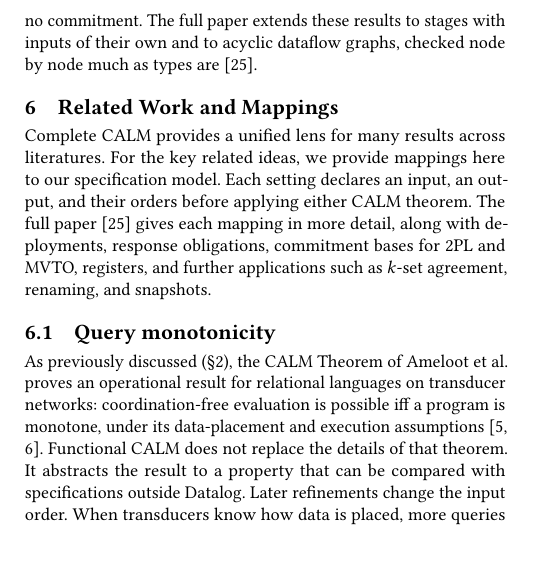
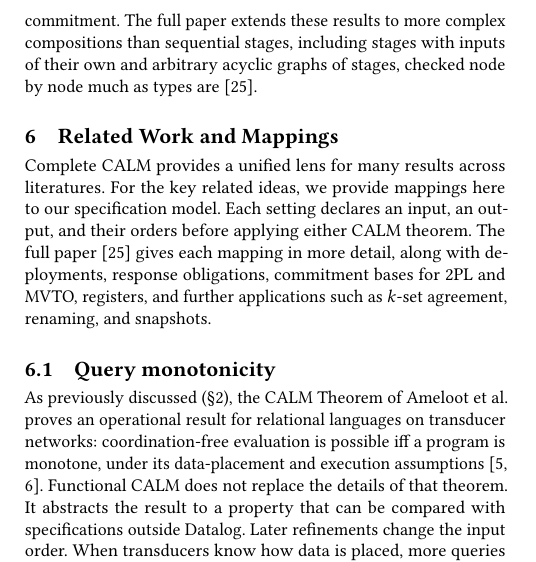
Before and after one commit to jhellerstein/coord-criterion, a LaTeX document (cidr.tex): part of one column of page 10 of 13, cut so that both start at the same text, the shorter picture padded with empty space. Compiled offline with pdfLaTeX.

Commit message:
minor wording

```diff
--- a/cidr.tex
+++ b/cidr.tex
@@ -1504,8 +1504,9 @@ state of $\Spec_1$.  \fullproof
 The theorem holds whatever basis $\Spec_1$ uses, and a proper pipeline is
 itself a guard for a further stage.  Locks in
 the key-value store would be pure overhead: by (1), the store restricted to
-logs needs no commitment.  The full paper extends these results to
-stages with inputs of their own and to acyclic dataflow graphs, checked node
+logs needs no commitment.  The full paper extends these results to more complex
+compositions than sequential stages, including
+stages with inputs of their own and arbitrary acyclic graphs of stages, checked node
 by node much as types are~\cite{hellerstein2026completecalmfull}.
 
 % ======================================================================
```
